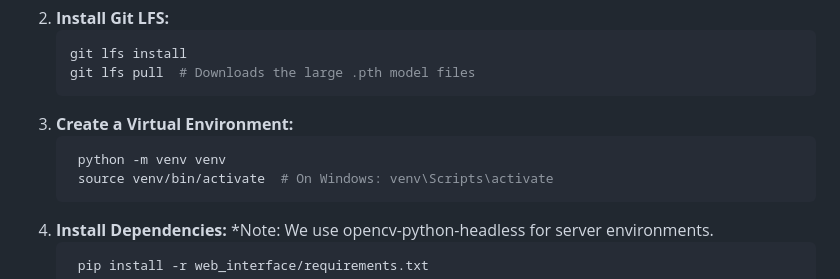
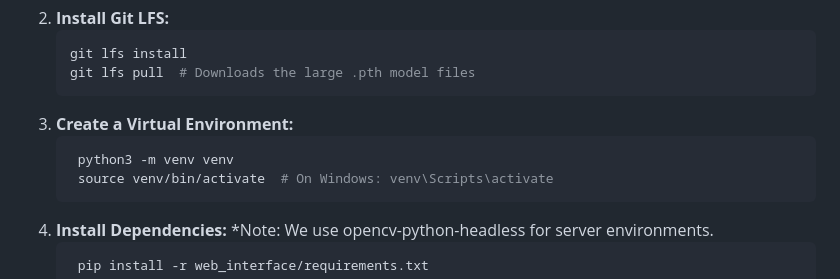
Before and after one commit to anu-610/Semantic-Scene-Segmentation, a Markdown page: README.md, the part around the change. GitHub-like rendering.

Commit message:
Fix formatting issues in README.md

````diff
--- a/README.md
+++ b/README.md
@@ -90,7 +90,7 @@ This is the fastest way to get started without worrying about dependencies.<br>
     ```
 3. **Create a Virtual Environment:**
    ```Bash
-    python -m venv venv
+    python3 -m venv venv
     source venv/bin/activate  # On Windows: venv\Scripts\activate
     ```
 4. **Install Dependencies:**
````
